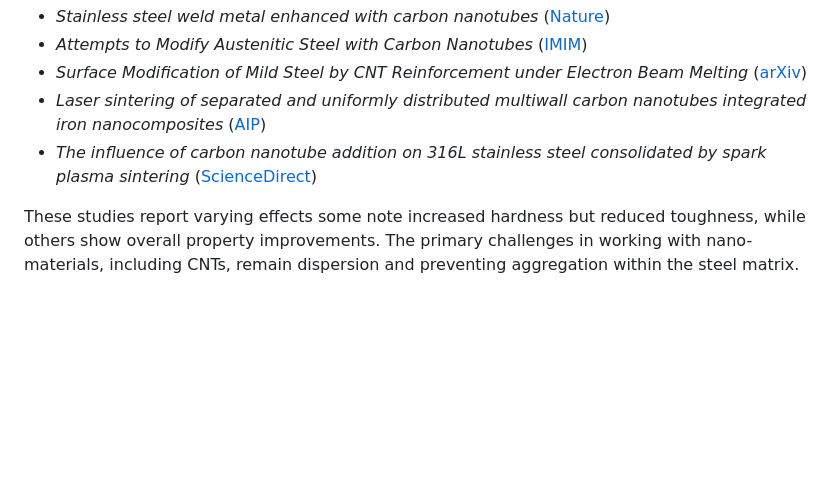
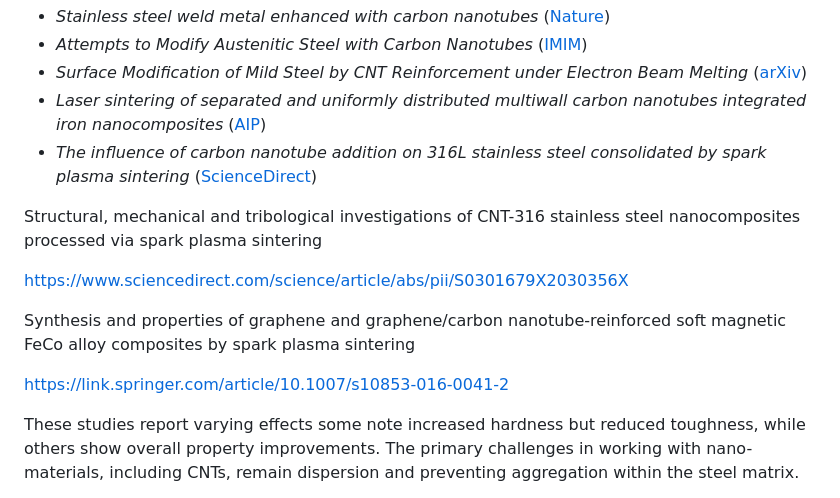
Before and after one commit to akshatjiwansharma/bhu, a Markdown page: opinion/science/Steel-composites-integrating-diamonds-and-carbon-nanotubes.md, the part around the change. Drawn GitHub-style; blank space fills up the shorter version.

Commit message:
more refs

```diff
--- a/opinion/science/Steel-composites-integrating-diamonds-and-carbon-nanotubes.md
+++ b/opinion/science/Steel-composites-integrating-diamonds-and-carbon-nanotubes.md
@@ -23,6 +23,14 @@ Several studies demonstrate these effects:
 * *Laser sintering of separated and uniformly distributed multiwall carbon nanotubes integrated iron nanocomposites* ([AIP](https://pubs.aip.org/aip/jap/article-abstract/115/11/113513/913673/Laser-sintering-of-separated-and-uniformly?redirectedFrom=fulltext))
 * *The influence of carbon nanotube addition on 316L stainless steel consolidated by spark plasma sintering* ([ScienceDirect](https://www.sciencedirect.com/science/article/pii/S2238785418301790))
 
+Structural, mechanical and tribological investigations of CNT-316 stainless steel nanocomposites processed via spark plasma sintering
+
+https://www.sciencedirect.com/science/article/abs/pii/S0301679X2030356X
+
+Synthesis and properties of graphene and graphene/carbon nanotube-reinforced soft magnetic FeCo alloy composites by spark plasma sintering
+
+https://link.springer.com/article/10.1007/s10853-016-0041-2
+
 These studies report varying effects some note increased hardness but reduced toughness, while others show overall property improvements. The primary challenges in working with nano-materials, including CNTs, remain dispersion and preventing aggregation within the steel matrix.
 
 In summary, while directly incorporating diamond or CNTs into molten steel is impractical, surface embedding and powder metallurgy techniques have proven effective in enhancing steel’s mechanical properties for specialized applications.
```
